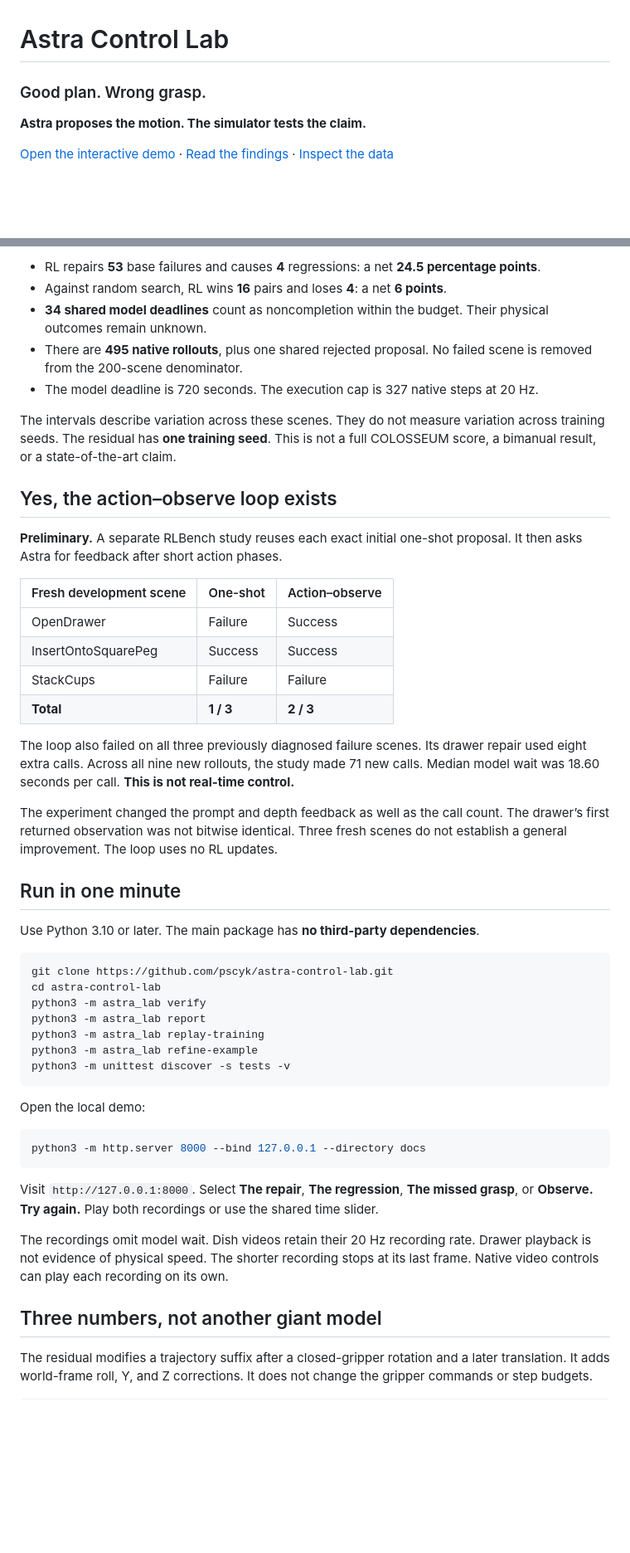
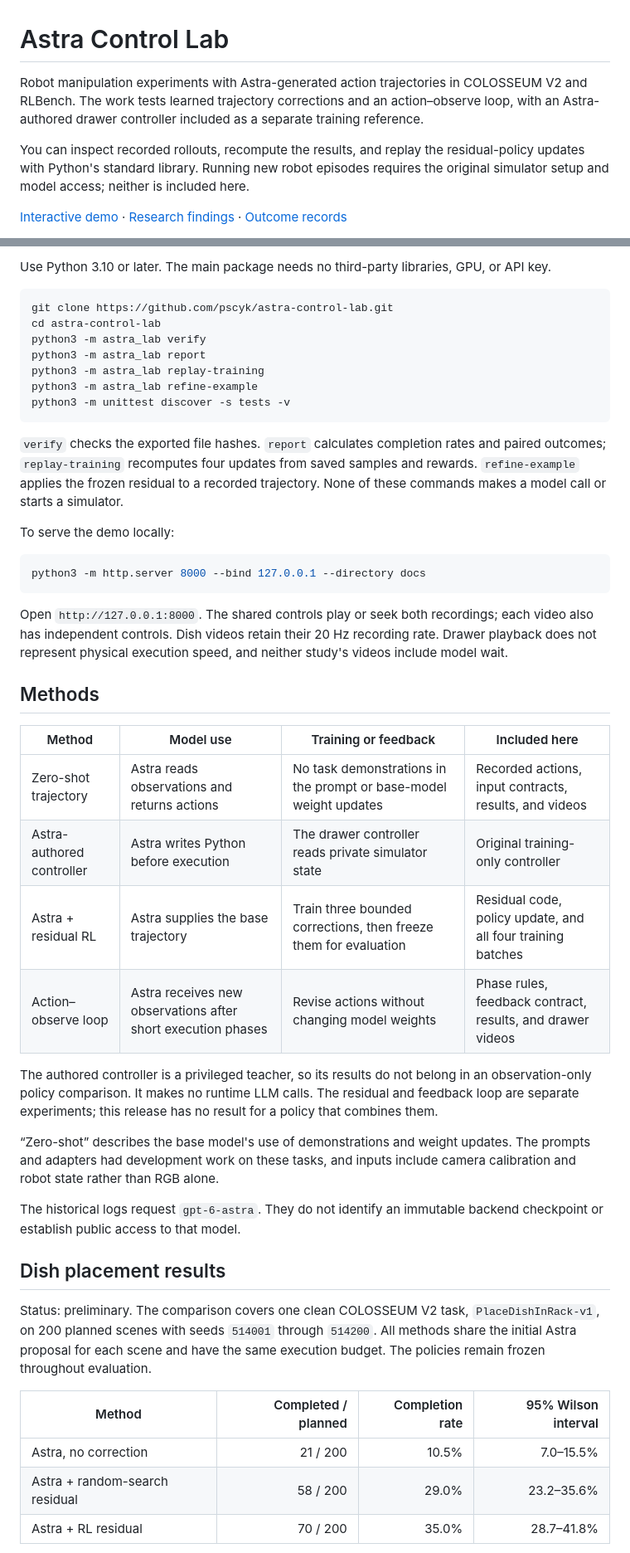
Before and after one commit to pscyk/astra-control-lab, a Markdown page: README.md, 2 parts joined by grey strips. Shown at 83% size. Drawn GitHub-style; blank space fills up the shorter version.

Commit message:
Rewrite README as technical documentation

````diff
--- a/README.md
+++ b/README.md
@@ -1,8 +1,8 @@
 # Astra Control Lab
 
-### Good plan. Wrong grasp.
+Robot manipulation experiments with Astra-generated action trajectories in COLOSSEUM V2 and RLBench. The work tests learned trajectory corrections and an action–observe loop, with an Astra-authored drawer controller included as a separate training reference.
 
-**Astra proposes the motion. The simulator tests the claim.**
+You can inspect recorded rollouts, recompute the results, and replay the residual-policy updates with Python's standard library. Running new robot episodes requires the original simulator setup and model access; neither is included here.
 
-[Open the interactive demo](https://pscyk.github.io/astra-control-lab/) · [Read the findings](RESEARCH.md) · [Inspect the data](docs/data/study.json)
+[Interactive demo](https://pscyk.github.io/astra-control-lab/) · [Research findings](RESEARCH.md) · [Outcome records](docs/data/study.json)
 
@@ -51,29 +15,4 @@ The historical logs request the alias `gpt-6-astra`. They do not attest an immut
-- RL repairs **53** base failures and causes **4** regressions: a net **24.5 percentage points**.
-- Against random search, RL wins **16** pairs and loses **4**: a net **6 points**.
-- **34 shared model deadlines** count as noncompletion within the budget. Their physical outcomes remain unknown.
-- There are **495 native rollouts**, plus one shared rejected proposal. No failed scene is removed from the 200-scene denominator.
-- The model deadline is 720 seconds. The execution cap is 327 native steps at 20 Hz.
-
-The intervals describe variation across these scenes. They do not measure variation across training seeds. The residual has **one training seed**. This is not a full COLOSSEUM score, a bimanual result, or a state-of-the-art claim.
-
-## Yes, the action–observe loop exists
-
-**Preliminary.** A separate RLBench study reuses each exact initial one-shot proposal. It then asks Astra for feedback after short action phases.
-
-| Fresh development scene | One-shot | Action–observe |
-|---|---|---|
-| OpenDrawer | Failure | Success |
-| InsertOntoSquarePeg | Success | Success |
-| StackCups | Failure | Failure |
-| **Total** | **1 / 3** | **2 / 3** |
-
-The loop also failed on all three previously diagnosed failure scenes. Its drawer repair used eight extra calls. Across all nine new rollouts, the study made 71 new calls. Median model wait was 18.60 seconds per call. **This is not real-time control.**
-
-The experiment changed the prompt and depth feedback as well as the call count. The drawer’s first returned observation was not bitwise identical. Three fresh scenes do not establish a general improvement. The loop uses no RL updates.
-
-## Run in one minute
-
-Use Python 3.10 or later. The main package has **no third-party dependencies**.
+Use Python 3.10 or later. The main package needs no third-party libraries, GPU, or API key.
 
 ```bash
 git clone https://github.com/pscyk/astra-control-lab.git
@@ -85,16 +24,38 @@ python3 -m astra_lab refine-example
 python3 -m unittest discover -s tests -v
 ```
 
-Open the local demo:
+`verify` checks the exported file hashes. `report` calculates completion rates and paired outcomes; `replay-training` recomputes four updates from saved samples and rewards. `refine-example` applies the frozen residual to a recorded trajectory. None of these commands makes a model call or starts a simulator.
+
+To serve the demo locally:
 
 ```bash
 python3 -m http.server 8000 --bind 127.0.0.1 --directory docs
 ```
 
-Visit `http://127.0.0.1:8000`. Select **The repair**, **The regression**, **The missed grasp**, or **Observe. Try again.** Play both recordings or use the shared time slider.
+Open `http://127.0.0.1:8000`. The shared controls play or seek both recordings; each video also has independent controls. Dish videos retain their 20 Hz recording rate. Drawer playback does not represent physical execution speed, and neither study's videos include model wait.
 
-The recordings omit model wait. Dish videos retain their 20 Hz recording rate. Drawer playback is not evidence of physical speed. The shorter recording stops at its last frame. Native video controls can play each recording on its own.
+## Methods
 
-## Three numbers, not another giant model
+| Method | Model use | Training or feedback | Included here |
+|---|---|---|---|
+| Zero-shot trajectory | Astra reads observations and returns actions | No task demonstrations in the prompt or base-model weight updates | Recorded actions, input contracts, results, and videos |
+| Astra-authored controller | Astra writes Python before execution | The drawer controller reads private simulator state | Original training-only controller |
+| Astra + residual RL | Astra supplies the base trajectory | Train three bounded corrections, then freeze them for evaluation | Residual code, policy update, and all four training batches |
+| Action–observe loop | Astra receives new observations after short execution phases | Revise actions without changing model weights | Phase rules, feedback contract, results, and drawer videos |
 
-The residual modifies a trajectory suffix after a closed-gripper rotation and a later translation. It adds world-frame roll, Y, and Z corrections. It does not change the gripper commands or step budgets.
+The authored controller is a privileged teacher, so its results do not belong in an observation-only policy comparison. It makes no runtime LLM calls. The residual and feedback loop are separate experiments; this release has no result for a policy that combines them.
+
+“Zero-shot” describes the base model's use of demonstrations and weight updates. The prompts and adapters had development work on these tasks, and inputs include camera calibration and robot state rather than RGB alone.
+
+The historical logs request `gpt-6-astra`. They do not identify an immutable backend checkpoint or establish public access to that model.
+
+## Dish placement results
+
+Status: preliminary. The comparison covers one clean COLOSSEUM V2 task, `PlaceDishInRack-v1`, on 200 planned scenes with seeds `514001` through `514200`. All methods share the initial Astra proposal for each scene and have the same execution budget. The policies remain frozen throughout evaluation.
+
+| Method | Completed / planned | Completion rate | 95% Wilson interval |
+|---|---:|---:|---:|
+| Astra, no correction | 21 / 200 | 10.5% | 7.0–15.5% |
+| Astra + random-search residual | 58 / 200 | 29.0% | 23.2–35.6% |
+| Astra + RL residual | 70 / 200 | 35.0% | 28.7–41.8% |
+
````
Also changed, not shown: other parts of README.md (+51 -67 lines).
